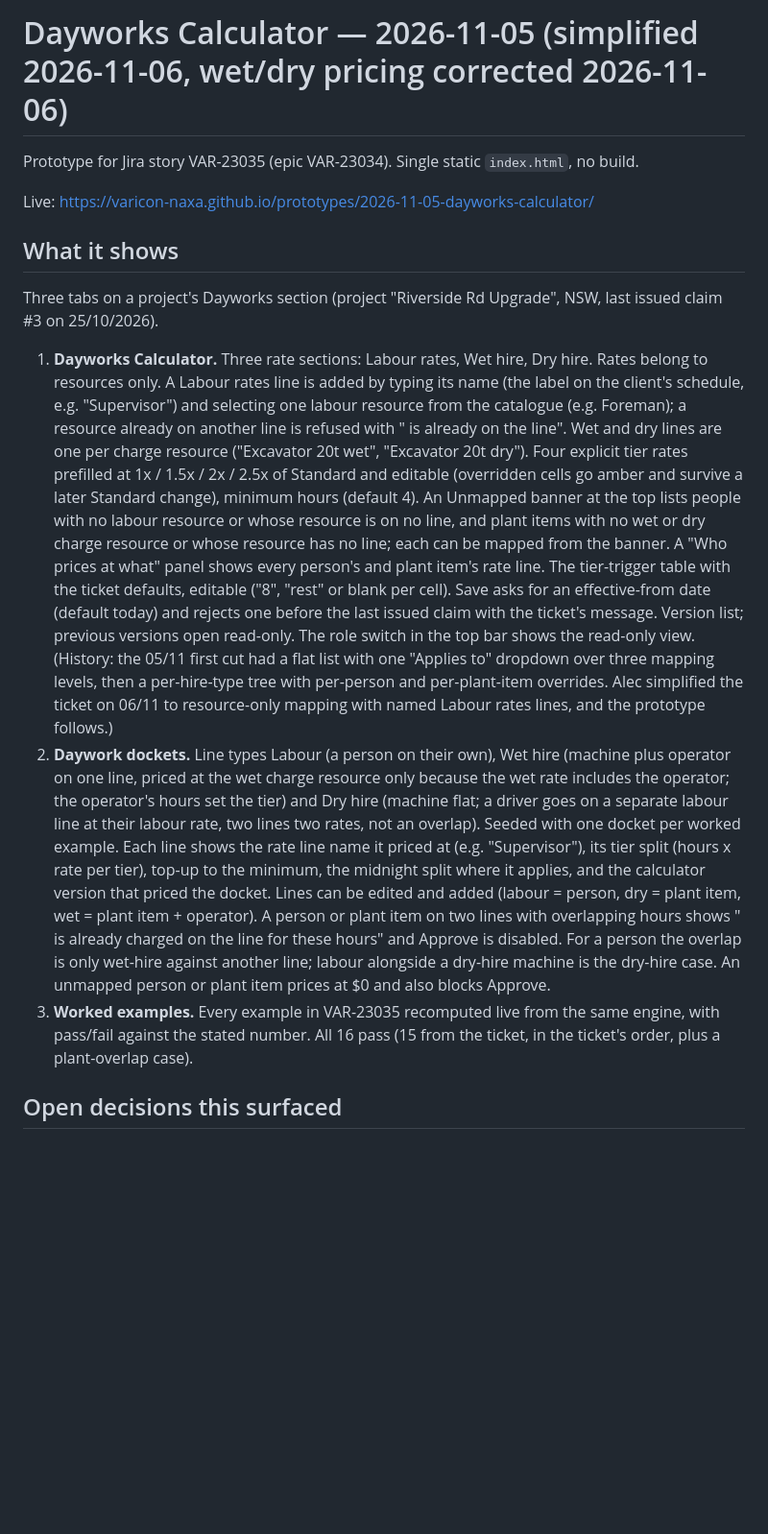
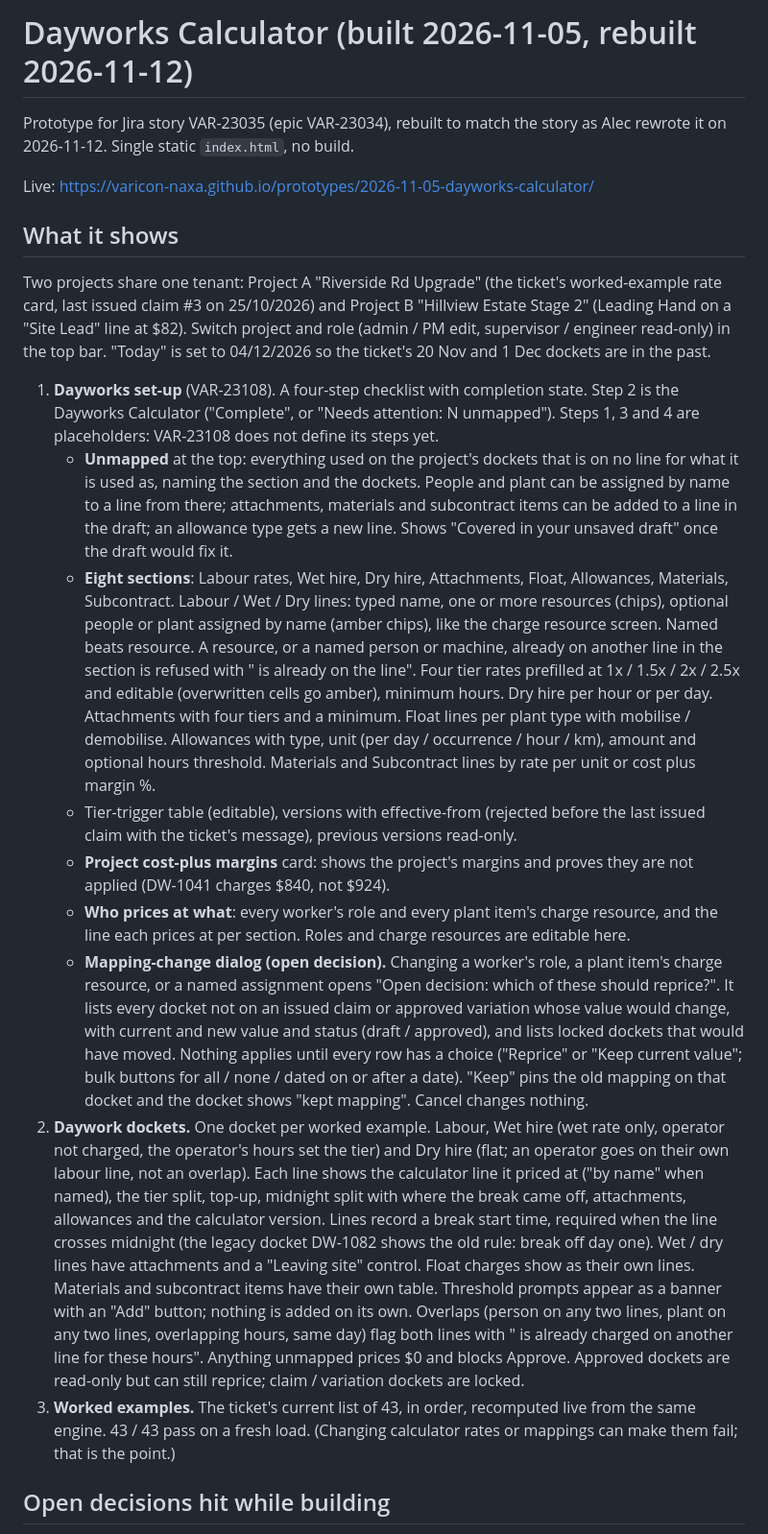
Before and after one commit to varicon-naxa/prototypes, a Markdown page: 2026-11-05-dayworks-calculator/notes.md, the part around one of its changes. Shown at 96% size. GitHub-like rendering; blank space fills up the shorter version.

Commit message:
2026-11-05-dayworks-calculator: auto-update

```diff
--- a/2026-11-05-dayworks-calculator/notes.md
+++ b/2026-11-05-dayworks-calculator/notes.md
@@ -1,40 +1,56 @@
-# Dayworks Calculator — 2026-11-05 (simplified 2026-11-06, wet/dry pricing corrected 2026-11-06)
+# Dayworks Calculator (built 2026-11-05, rebuilt 2026-11-12)
 
-Prototype for Jira story VAR-23035 (epic VAR-23034). Single static `index.html`, no build.
+Prototype for Jira story VAR-23035 (epic VAR-23034), rebuilt to match the story as Alec rewrote it on 2026-11-12.
+Single static `index.html`, no build.
 
 Live: https://varicon-naxa.github.io/prototypes/2026-11-05-dayworks-calculator/
 
 ## What it shows
 
-Three tabs on a project's Dayworks section (project "Riverside Rd Upgrade", NSW, last issued claim #3 on 25/10/2026).
+Two projects share one tenant: Project A "Riverside Rd Upgrade" (the ticket's worked-example rate card, last issued
+claim #3 on 25/10/2026) and Project B "Hillview Estate Stage 2" (Leading Hand on a "Site Lead" line at $82). Switch
+project and role (admin / PM edit, supervisor / engineer read-only) in the top bar. "Today" is set to 04/12/2026 so
+the ticket's 20 Nov and 1 Dec dockets are in the past.
 
-1. **Dayworks Calculator.** Three rate sections: Labour rates, Wet hire, Dry hire. Rates belong to resources
-   only. A Labour rates line is added by typing its name (the label on the client's schedule, e.g. "Supervisor")
-   and selecting one labour resource from the catalogue (e.g. Foreman); a resource already on another line is
-   refused with "<resource> is already on the <line name> line". Wet and dry lines are one per charge resource
-   ("Excavator 20t wet", "Excavator 20t dry"). Four explicit tier rates prefilled at 1x / 1.5x / 2x / 2.5x of
-   Standard and editable (overridden cells go amber and survive a later Standard change), minimum hours
-   (default 4). An Unmapped banner at the top lists people with no labour resource or whose resource is on no
-   line, and plant items with no wet or dry charge resource or whose resource has no line; each can be mapped
-   from the banner. A "Who prices at what" panel shows every person's and plant item's rate line. The
-   tier-trigger table with the ticket defaults, editable ("8", "rest" or blank per cell). Save asks for an
-   effective-from date (default today) and rejects one before the last issued claim with the ticket's message.
-   Version list; previous versions open read-only. The role switch in the top bar shows the read-only view.
-   (History: the 05/11 first cut had a flat list with one "Applies to" dropdown over three mapping levels, then
-   a per-hire-type tree with per-person and per-plant-item overrides. Alec simplified the ticket on 06/11 to
-   resource-only mapping with named Labour rates lines, and the prototype follows.)
-2. **Daywork dockets.** Line types Labour (a person on their own), Wet hire (machine plus operator on one line,
-   priced at the wet charge resource only because the wet rate includes the operator; the operator's hours set
-   the tier) and Dry hire (machine flat; a driver goes on a separate labour line at their labour rate, two lines
-   two rates, not an overlap). Seeded with one docket per worked example. Each
-   line shows the rate line name it priced at (e.g. "Supervisor"), its tier split (hours x rate per tier), top-up
-   to the minimum, the midnight split where it applies, and the calculator version that priced the docket.
-   Lines can be edited and added (labour = person, dry = plant item, wet = plant item + operator). A person or
-   plant item on two lines with overlapping hours shows "<name> is already charged on the <line type> line for
-   these hours" and Approve is disabled. For a person the overlap is only wet-hire against another line; labour
-   alongside a dry-hire machine is the dry-hire case. An unmapped person or plant item prices at $0 and also blocks Approve.
-3. **Worked examples.** Every example in VAR-23035 recomputed live from the same engine, with pass/fail against
-   the stated number. All 16 pass (15 from the ticket, in the ticket's order, plus a plant-overlap case).
+1. **Dayworks set-up** (VAR-23108). A four-step checklist with completion state. Step 2 is the Dayworks Calculator
+   ("Complete", or "Needs attention: N unmapped"). Steps 1, 3 and 4 are placeholders: VAR-23108 does not define its
+   steps yet.
+   - **Unmapped** at the top: everything used on the project's dockets that is on no line for what it is used as,
+     naming the section and the dockets. People and plant can be assigned by name to a line from there; attachments,
+     materials and subcontract items can be added to a line in the draft; an allowance type gets a new line. Shows
+     "Covered in your unsaved draft" once the draft would fix it.
+   - **Eight sections**: Labour rates, Wet hire, Dry hire, Attachments, Float, Allowances, Materials, Subcontract.
+     Labour / Wet / Dry lines: typed name, one or more resources (chips), optional people or plant assigned by name
+     (amber chips), like the charge resource screen. Named beats resource. A resource, or a named person or machine,
+     already on another line in the section is refused with "<name> is already on the <line> line".
+     Four tier rates prefilled at 1x / 1.5x / 2x / 2.5x and editable (overwritten cells go amber), minimum hours.
+     Dry hire per hour or per day. Attachments with four tiers and a minimum. Float lines per plant type with
+     mobilise / demobilise. Allowances with type, unit (per day / occurrence / hour / km), amount and optional hours
+     threshold. Materials and Subcontract lines by rate per unit or cost plus margin %.
+   - Tier-trigger table (editable), versions with effective-from (rejected before the last issued claim with the
+     ticket's message), previous versions read-only.
+   - **Project cost-plus margins** card: shows the project's margins and proves they are not applied (DW-1041
+     charges $840, not $924).
+   - **Who prices at what**: every worker's role and every plant item's charge resource, and the line each prices at
+     per section. Roles and charge resources are editable here.
+   - **Mapping-change dialog (open decision).** Changing a worker's role, a plant item's charge resource, or a named
+     assignment opens "Open decision: which of these should reprice?". It lists every docket not on an issued claim or
+     approved variation whose value would change, with current and new value and status (draft / approved), and lists
+     locked dockets that would have moved. Nothing applies until every row has a choice ("Reprice" or "Keep current
+     value"; bulk buttons for all / none / dated on or after a date). "Keep" pins the old mapping on that docket and
+     the docket shows "kept mapping". Cancel changes nothing.
+2. **Daywork dockets.** One docket per worked example. Labour, Wet hire (wet rate only, operator not charged, the
+   operator's hours set the tier) and Dry hire (flat; an operator goes on their own labour line, not an overlap).
+   Each line shows the calculator line it priced at ("by name" when named), the tier split, top-up, midnight split
+   with where the break came off, attachments, allowances and the calculator version. Lines record a break start
+   time, required when the line crosses midnight (the legacy docket DW-1082 shows the old rule: break off day one).
+   Wet / dry lines have attachments and a "Leaving site" control. Float charges show as their own lines. Materials
+   and subcontract items have their own table. Threshold prompts appear as a banner with an "Add" button; nothing is
+   added on its own. Overlaps (person on any two lines, plant on any two lines, overlapping hours, same day) flag both
+   lines with "<name> is already charged on another line for these hours". Anything unmapped prices $0 and blocks
+   Approve. Approved dockets are read-only but can still reprice; claim / variation dockets are locked.
+3. **Worked examples.** The ticket's current list of 43, in order, recomputed live from the same engine.
+   43 / 43 pass on a fresh load. (Changing calculator rates or mappings can make them fail; that is the point.)
 
-## Open decisions this surfaced
+## Open decisions hit while building
 
```
Also changed, not shown: other parts of 2026-11-05-dayworks-calculator/notes.md (+43 -28 lines).
